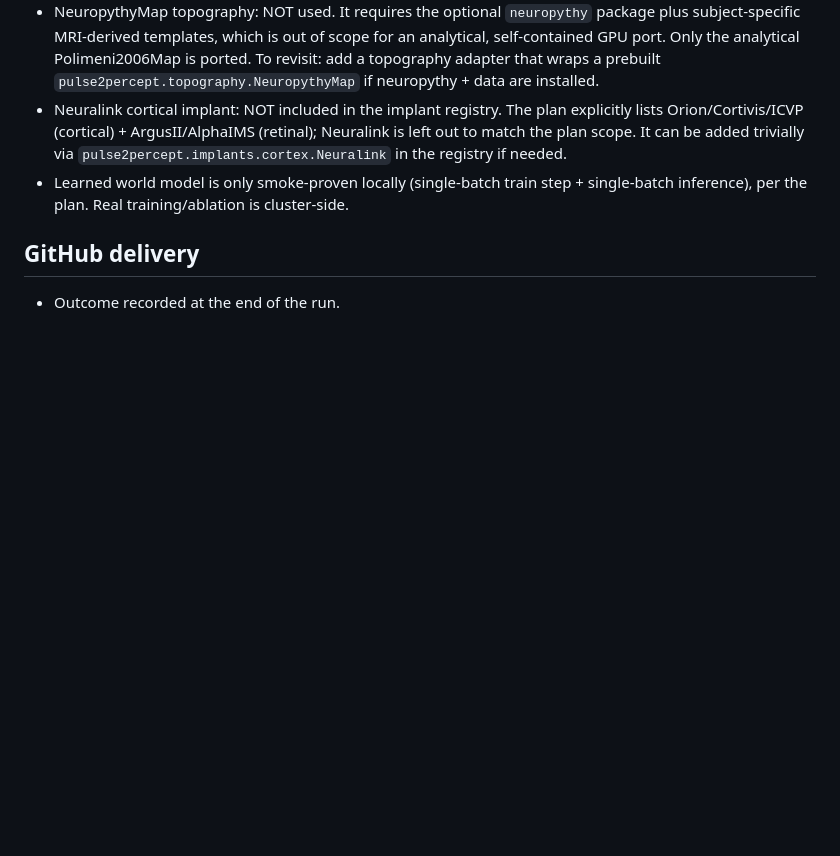
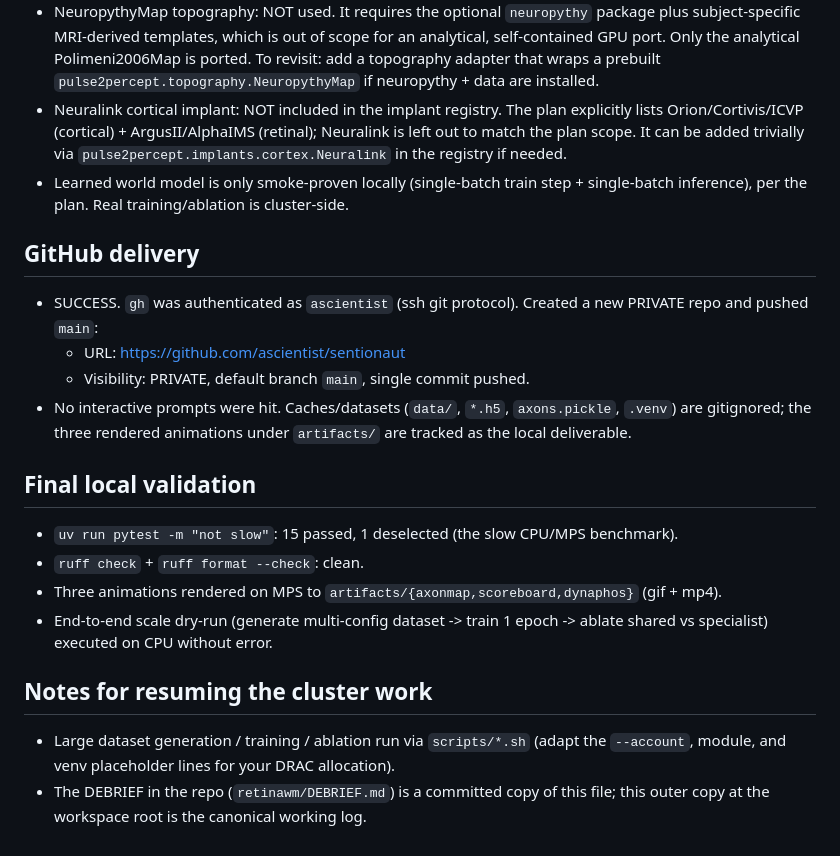
Before and after one commit to ascientist/sentionaut, a Markdown page: DEBRIEF.md, the part around the change. Drawn GitHub-style; blank space fills up the shorter version.

Commit message:
Record GitHub delivery outcome and final validation in debrief
Co-authored-by: Cursor <cursoragent@cursor.com>

```diff
--- a/DEBRIEF.md
+++ b/DEBRIEF.md
@@ -97,4 +97,27 @@ performs one integration step before emitting its first frame, so torch frame
 
 ## GitHub delivery
 
-- Outcome recorded at the end of the run.
+- SUCCESS. `gh` was authenticated as `ascientist` (ssh git protocol). Created a
+  new PRIVATE repo and pushed `main`:
+  - URL: https://github.com/ascientist/sentionaut
+  - Visibility: PRIVATE, default branch `main`, single commit pushed.
+- No interactive prompts were hit. Caches/datasets (`data/`, `*.h5`,
+  `axons.pickle`, `.venv`) are gitignored; the three rendered animations under
+  `artifacts/` are tracked as the local deliverable.
+
+## Final local validation
+
+- `uv run pytest -m "not slow"`: 15 passed, 1 deselected (the slow CPU/MPS
+  benchmark).
+- `ruff check` + `ruff format --check`: clean.
+- Three animations rendered on MPS to `artifacts/{axonmap,scoreboard,dynaphos}`
+  (gif + mp4).
+- End-to-end scale dry-run (generate multi-config dataset -> train 1 epoch ->
+  ablate shared vs specialist) executed on CPU without error.
+
+## Notes for resuming the cluster work
+
+- Large dataset generation / training / ablation run via `scripts/*.sh` (adapt
+  the `--account`, module, and venv placeholder lines for your DRAC allocation).
+- The DEBRIEF in the repo (`retinawm/DEBRIEF.md`) is a committed copy of this
+  file; this outer copy at the workspace root is the canonical working log.
```
